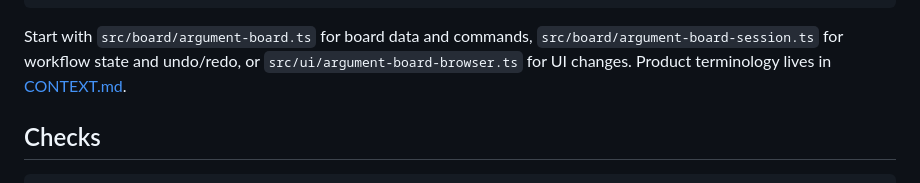
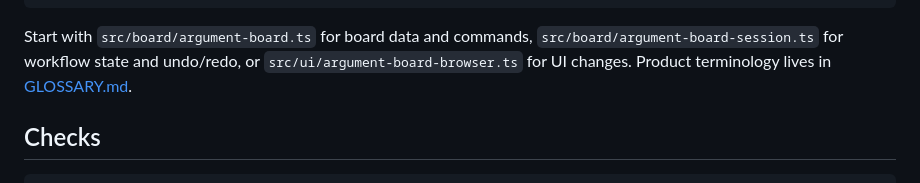
Before and after one commit to daffaghiffarykusuma/argument-maker, a Markdown page: README.md, the part around the change. GitHub-like rendering.

```diff
--- a/README.md
+++ b/README.md
@@ -74,7 +74,7 @@ docs/
 Start with `src/board/argument-board.ts` for board data and commands,
 `src/board/argument-board-session.ts` for workflow state and undo/redo, or
 `src/ui/argument-board-browser.ts` for UI changes. Product terminology lives in
-[CONTEXT.md](CONTEXT.md).
+[GLOSSARY.md](GLOSSARY.md).
 
 ## Checks
 
```
Also changed, not shown: GLOSSARY.md (renamed from CONTEXT.md).
